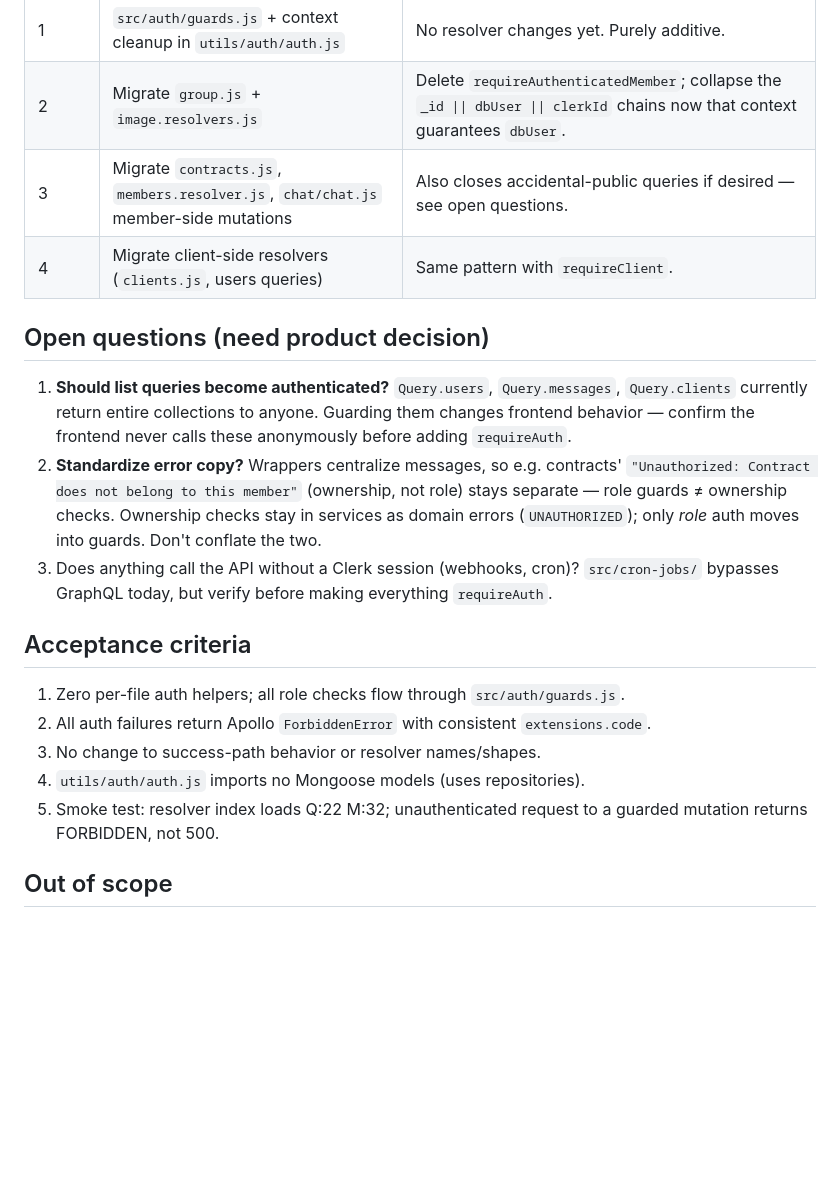
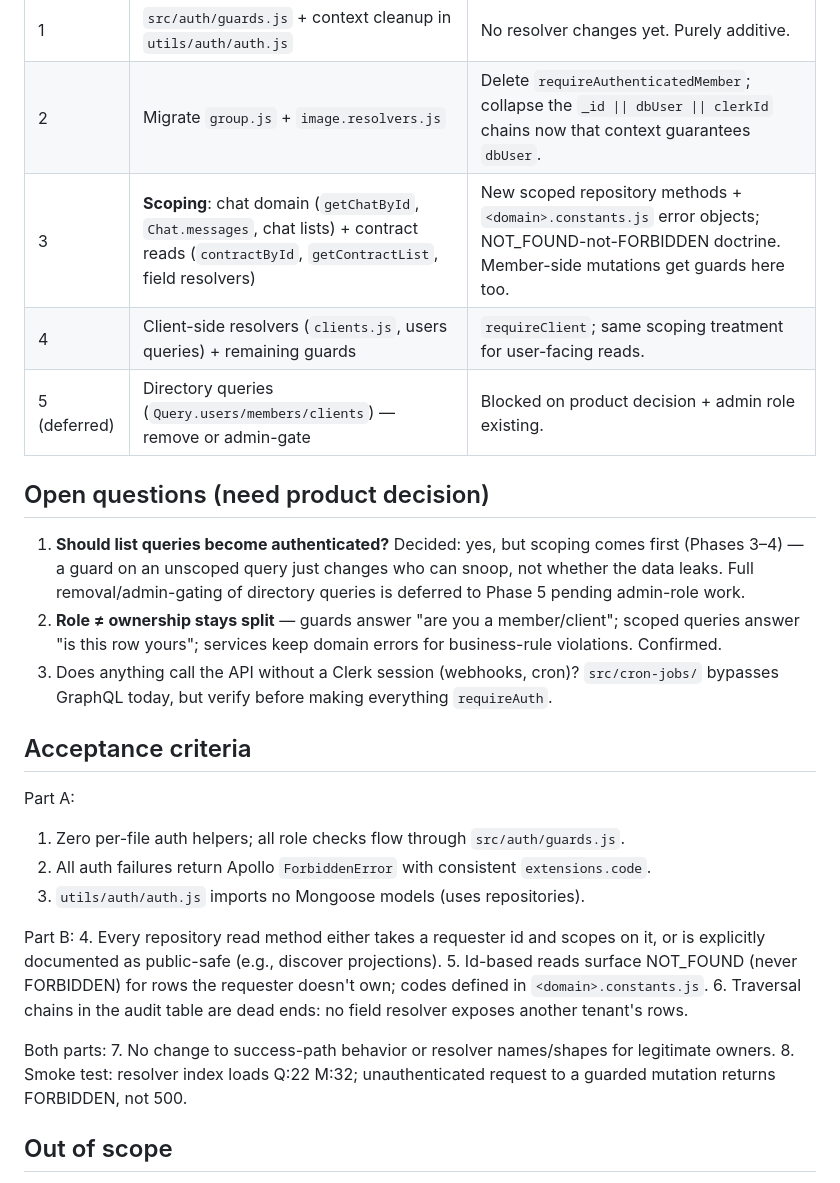
Before and after one commit to The-Sneaker-Society/chicago, a Markdown page: plan.md, the part around one of its changes. GitHub-like rendering; blank space fills up the shorter version.

```diff
--- a/plan.md
+++ b/plan.md
@@ -101,22 +139,31 @@ Phase PRs, each independently shippable after #69 merges:
 |---|---|---|
 | 1 | `src/auth/guards.js` + context cleanup in `utils/auth/auth.js` | No resolver changes yet. Purely additive. |
 | 2 | Migrate `group.js` + `image.resolvers.js` | Delete `requireAuthenticatedMember`; collapse the `_id \|\| dbUser \|\| clerkId` chains now that context guarantees `dbUser`. |
-| 3 | Migrate `contracts.js`, `members.resolver.js`, `chat/chat.js` member-side mutations | Also closes accidental-public queries if desired — see open questions. |
-| 4 | Migrate client-side resolvers (`clients.js`, users queries) | Same pattern with `requireClient`. |
+| 3 | **Scoping**: chat domain (`getChatById`, `Chat.messages`, chat lists) + contract reads (`contractById`, `getContractList`, field resolvers) | New scoped repository methods + `<domain>.constants.js` error objects; NOT_FOUND-not-FORBIDDEN doctrine. Member-side mutations get guards here too. |
+| 4 | Client-side resolvers (`clients.js`, users queries) + remaining guards | `requireClient`; same scoping treatment for user-facing reads. |
+| 5 (deferred) | Directory queries (`Query.users/members/clients`) — remove or admin-gate | Blocked on product decision + admin role existing. |
 
 ## Open questions (need product decision)
 
-1. **Should list queries become authenticated?** `Query.users`, `Query.messages`, `Query.clients` currently return entire collections to anyone. Guarding them changes frontend behavior — confirm the frontend never calls these anonymously before adding `requireAuth`.
-2. **Standardize error copy?** Wrappers centralize messages, so e.g. contracts' `"Unauthorized: Contract does not belong to this member"` (ownership, not role) stays separate — role guards ≠ ownership checks. Ownership checks stay in services as domain errors (`UNAUTHORIZED`); only *role* auth moves into guards. Don't conflate the two.
+1. **Should list queries become authenticated?** Decided: yes, but scoping comes first (Phases 3–4) — a guard on an unscoped query just changes who can snoop, not whether the data leaks. Full removal/admin-gating of directory queries is deferred to Phase 5 pending admin-role work.
+2. **Role ≠ ownership stays split** — guards answer "are you a member/client"; scoped queries answer "is this row yours"; services keep domain errors for business-rule violations. Confirmed.
 3. Does anything call the API without a Clerk session (webhooks, cron)? `src/cron-jobs/` bypasses GraphQL today, but verify before making everything `requireAuth`.
 
 ## Acceptance criteria
 
+Part A:
 1. Zero per-file auth helpers; all role checks flow through `src/auth/guards.js`.
 2. All auth failures return Apollo `ForbiddenError` with consistent `extensions.code`.
-3. No change to success-path behavior or resolver names/shapes.
-4. `utils/auth/auth.js` imports no Mongoose models (uses repositories).
-5. Smoke test: resolver index loads Q:22 M:32; unauthenticated request to a guarded mutation returns FORBIDDEN, not 500.
+3. `utils/auth/auth.js` imports no Mongoose models (uses repositories).
+
+Part B:
+4. Every repository read method either takes a requester id and scopes on it, or is explicitly documented as public-safe (e.g., discover projections).
+5. Id-based reads surface NOT_FOUND (never FORBIDDEN) for rows the requester doesn't own; codes defined in `<domain>.constants.js`.
+6. Traversal chains in the audit table are dead ends: no field resolver exposes another tenant's rows.
+
+Both parts:
+7. No change to success-path behavior or resolver names/shapes for legitimate owners.
+8. Smoke test: resolver index loads Q:22 M:32; unauthenticated request to a guarded mutation returns FORBIDDEN, not 500.
 
 ## Out of scope
 
```
Also changed, not shown: other parts of plan.md (+40 -2 lines).
